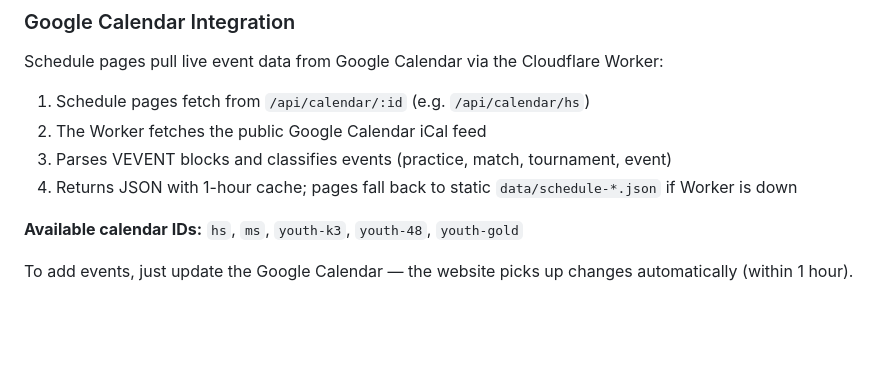
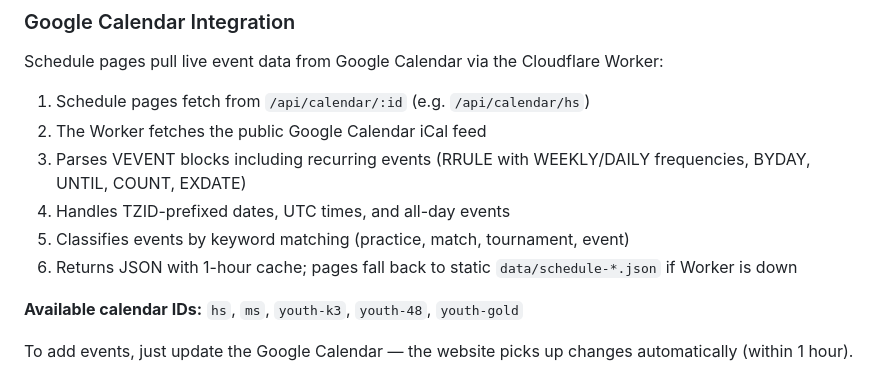
Before and after one commit to 223wrestling/FowlervilleWrestling, a Markdown page: README.md, the part around the change. Drawn GitHub-style; blank space fills up the shorter version.

Commit message:
Update docs for recurring event parser and youth/index.html fix
Co-Authored-By: Claude Opus 4.6 <noreply@anthropic.com>

```diff
--- a/README.md
+++ b/README.md
@@ -240,8 +240,10 @@ Schedule pages pull live event data from Google Calendar via the Cloudflare Work
 
 1. Schedule pages fetch from `/api/calendar/:id` (e.g. `/api/calendar/hs`)
 2. The Worker fetches the public Google Calendar iCal feed
-3. Parses VEVENT blocks and classifies events (practice, match, tournament, event)
-4. Returns JSON with 1-hour cache; pages fall back to static `data/schedule-*.json` if Worker is down
+3. Parses VEVENT blocks including recurring events (RRULE with WEEKLY/DAILY frequencies, BYDAY, UNTIL, COUNT, EXDATE)
+4. Handles TZID-prefixed dates, UTC times, and all-day events
+5. Classifies events by keyword matching (practice, match, tournament, event)
+6. Returns JSON with 1-hour cache; pages fall back to static `data/schedule-*.json` if Worker is down
 
 **Available calendar IDs:** `hs`, `ms`, `youth-k3`, `youth-48`, `youth-gold`
 
```
Also changed, not shown: CLAUDE.md (+1 -1 lines).
